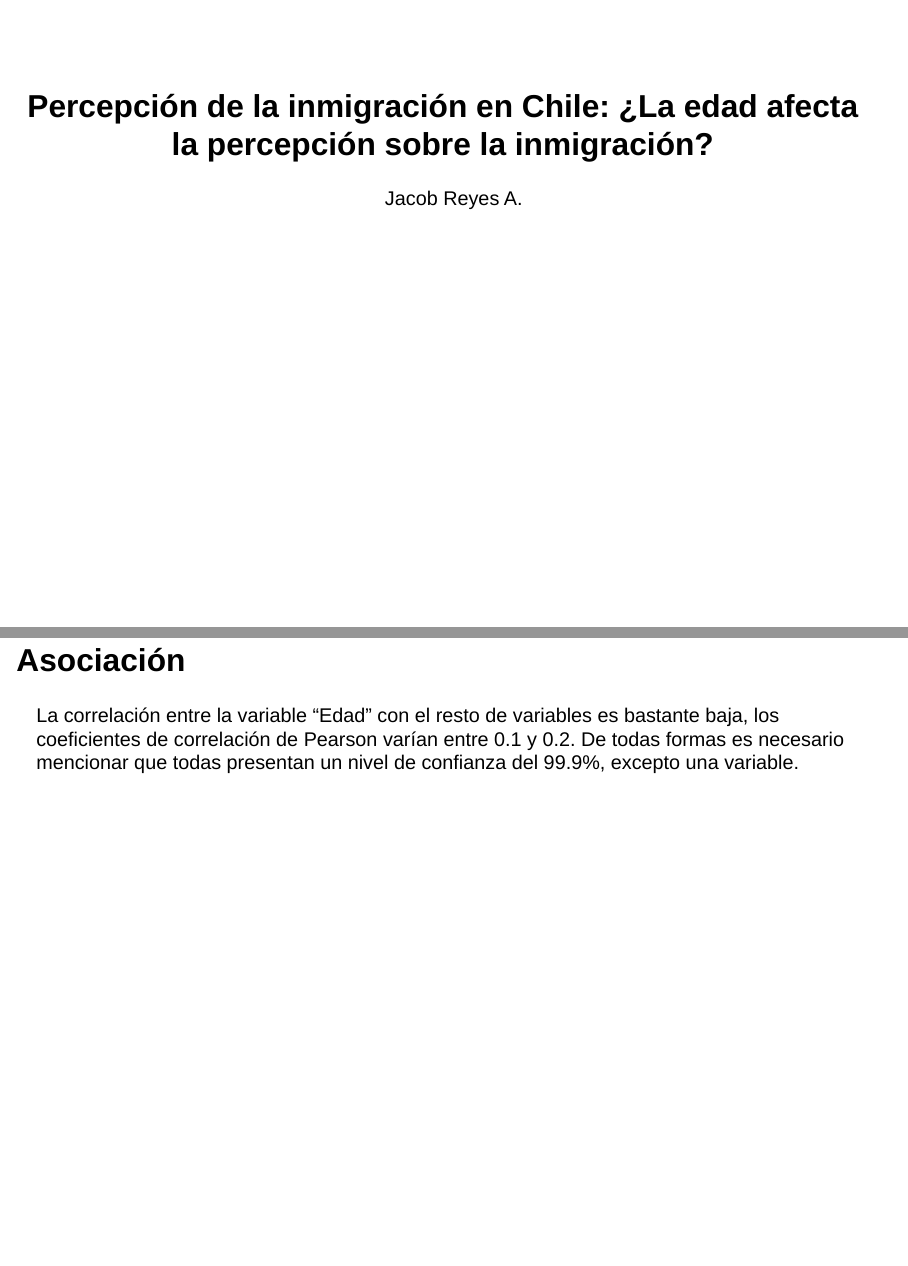
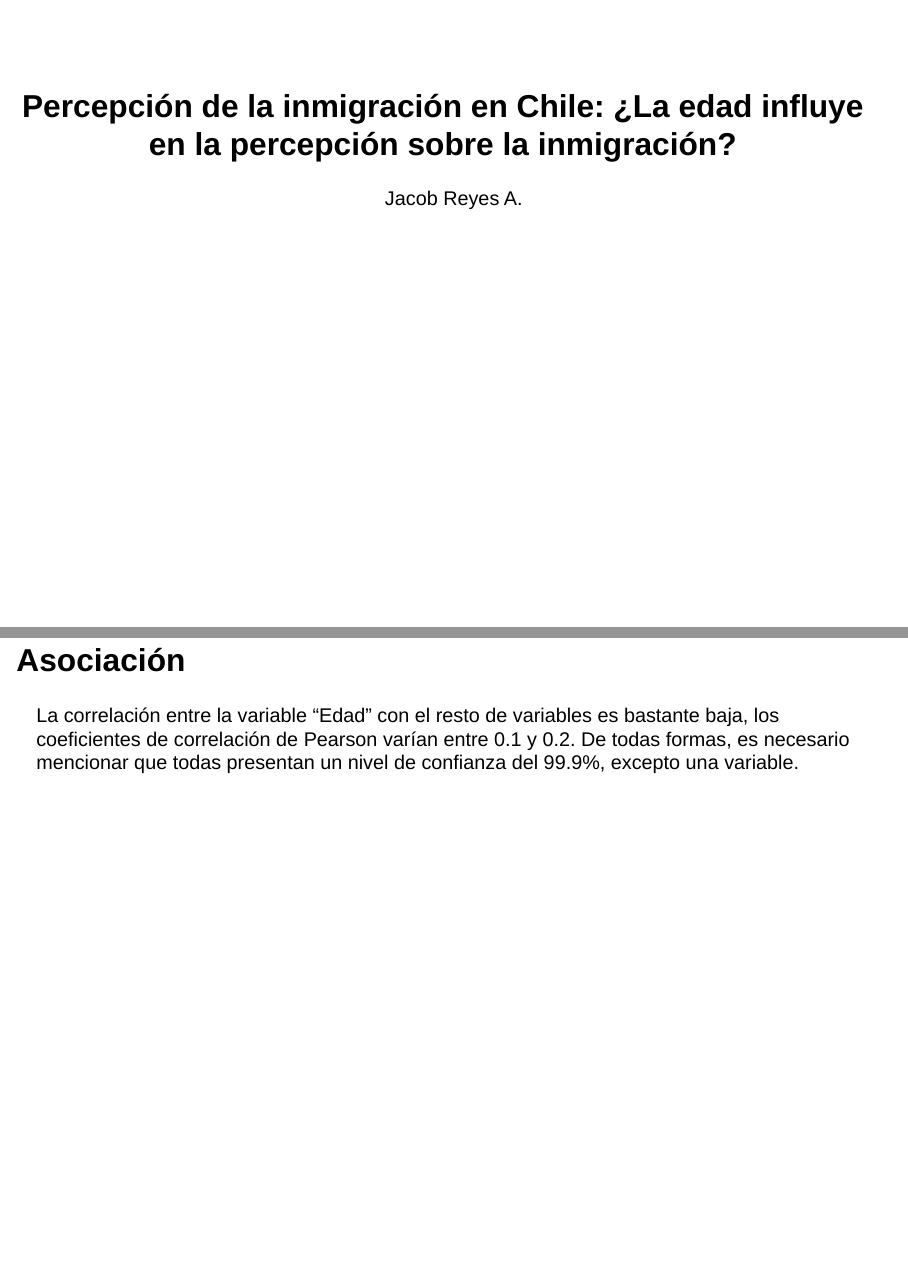
Before and after one commit to JacobReyesA/trabajo-4, a Quarto document (presentación.qmd): pages 1 and 9 of 14, joined at a grey line. Rendered offline with R 4.5, knitr and Pandoc in place of Quarto, with nearby package versions; drawn as Slidy slides in place of the format the file asks for.

Commit message:
ahora sÍ XD

```diff
--- a/presentación.qmd
+++ b/presentación.qmd
@@ -1,5 +1,5 @@
 ---
-title: "Percepción de la inmigración en Chile: ¿La edad afecta la percepción sobre la inmigración?"
+title: "Percepción de la inmigración en Chile: ¿La edad influye en la percepción sobre la inmigración?"
 author: "Jacob Reyes A."
 format: revealjs
 editor: visual
@@ -49,7 +49,7 @@ Se puede apreciar que la gran mayoría de chilenos está de acuerdo con las rest
 
 # Asociación
 
-La correlación entre la variable "Edad" con el resto de variables es bastante baja, los coeficientes de correlación de Pearson varían entre 0.1 y 0.2. De todas formas es necesario mencionar que todas presentan un nivel de confianza del 99.9%, excepto una variable.
+La correlación entre la variable "Edad" con el resto de variables es bastante baja, los coeficientes de correlación de Pearson varían entre 0.1 y 0.2. De todas formas, es necesario mencionar que todas presentan un nivel de confianza del 99.9%, excepto una variable.
 
 ## Regresión lineal simple
 
```
Also changed, not shown: presentación.html.
